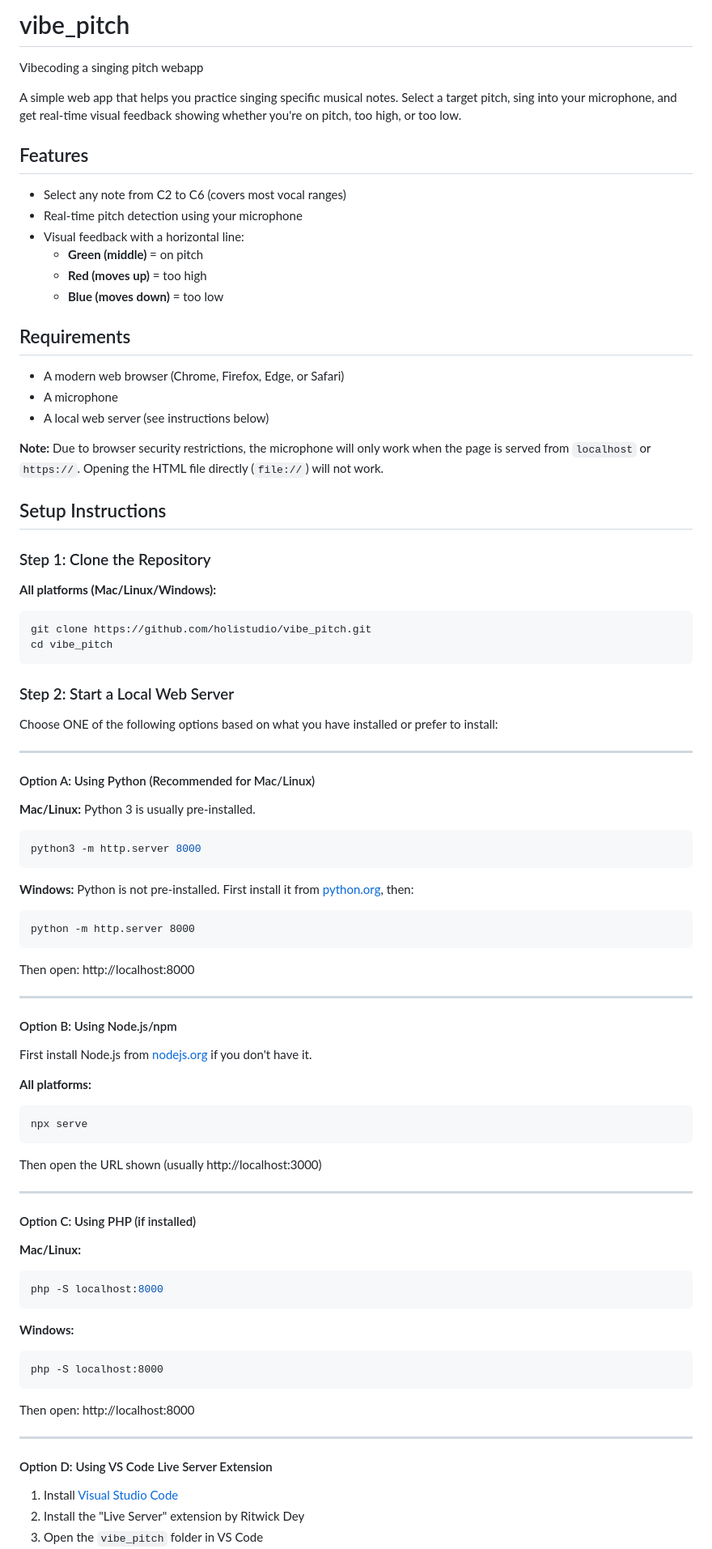
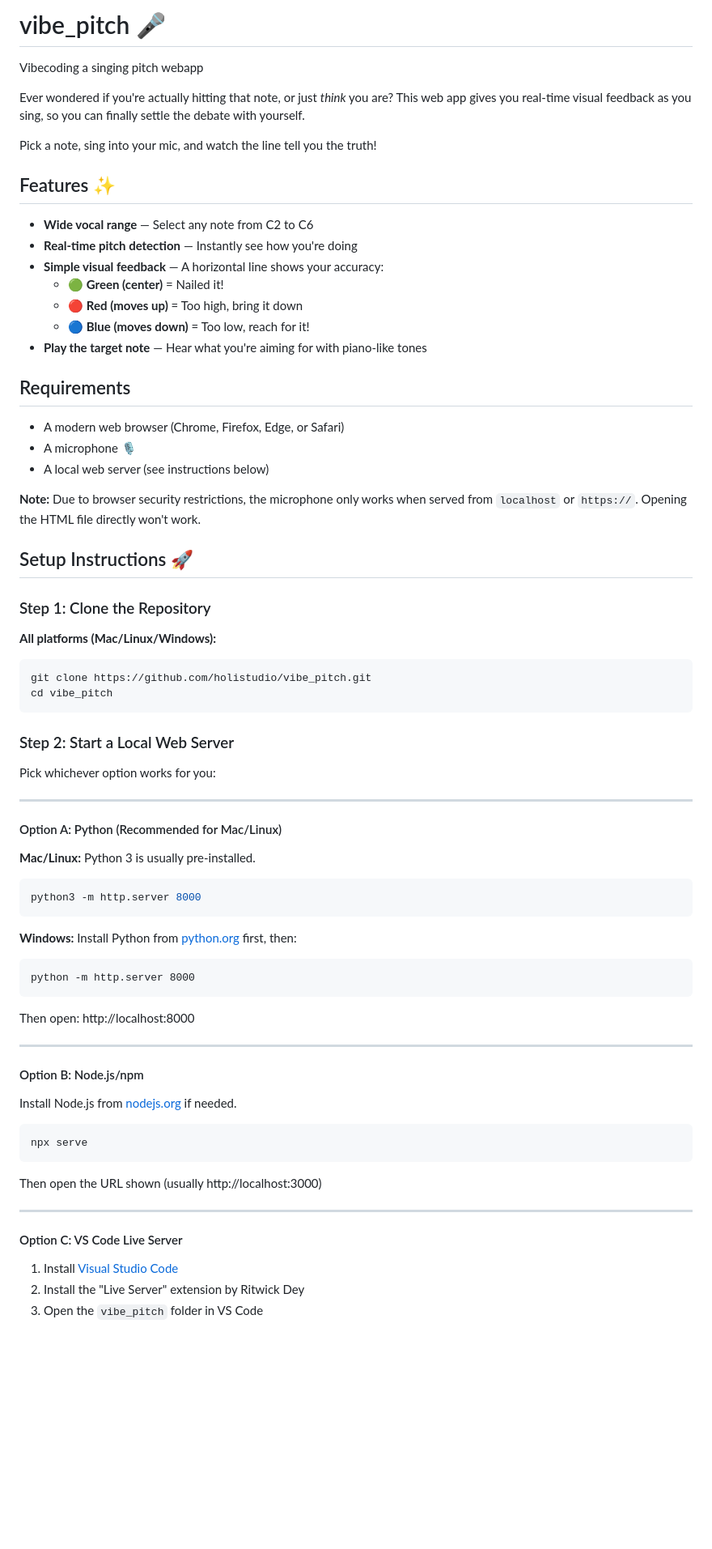
Before and after one commit to holistudio/vibe_pitch, a Markdown page: README.md, the part around the change printed below. Shown: that part at 81% size. GitHub-like rendering; blank space fills up the shorter version.

````diff
--- a/README.md
+++ b/README.md
@@ -1,27 +1,30 @@
-# vibe_pitch
+# vibe_pitch 🎤
 
 Vibecoding a singing pitch webapp
 
-A simple web app that helps you practice singing specific musical notes. Select a target pitch, sing into your microphone, and get real-time visual feedback showing whether you're on pitch, too high, or too low.
+Ever wondered if you're actually hitting that note, or just *think* you are? This web app gives you real-time visual feedback as you sing, so you can finally settle the debate with yourself.
 
-## Features
+Pick a note, sing into your mic, and watch the line tell you the truth!
 
-- Select any note from C2 to C6 (covers most vocal ranges)
-- Real-time pitch detection using your microphone
-- Visual feedback with a horizontal line:
-  - **Green (middle)** = on pitch
-  - **Red (moves up)** = too high
-  - **Blue (moves down)** = too low
+## Features ✨
+
+- **Wide vocal range** — Select any note from C2 to C6
+- **Real-time pitch detection** — Instantly see how you're doing
+- **Simple visual feedback** — A horizontal line shows your accuracy:
+  - 🟢 **Green (center)** = Nailed it!
+  - 🔴 **Red (moves up)** = Too high, bring it down
+  - 🔵 **Blue (moves down)** = Too low, reach for it!
+- **Play the target note** — Hear what you're aiming for with piano-like tones
 
 ## Requirements
 
 - A modern web browser (Chrome, Firefox, Edge, or Safari)
-- A microphone
+- A microphone 🎙️
 - A local web server (see instructions below)
 
-**Note:** Due to browser security restrictions, the microphone will only work when the page is served from `localhost` or `https://`. Opening the HTML file directly (`file://`) will not work.
+**Note:** Due to browser security restrictions, the microphone only works when served from `localhost` or `https://`. Opening the HTML file directly won't work.
 
-## Setup Instructions
+## Setup Instructions 🚀
 
 ### Step 1: Clone the Repository
 
@@ -34,11 +37,11 @@ cd vibe_pitch
 
 ### Step 2: Start a Local Web Server
 
-Choose ONE of the following options based on what you have installed or prefer to install:
+Pick whichever option works for you:
 
 ---
 
-#### Option A: Using Python (Recommended for Mac/Linux)
+#### Option A: Python (Recommended for Mac/Linux)
 
 **Mac/Linux:** Python 3 is usually pre-installed.
 
@@ -46,7 +49,7 @@ Choose ONE of the following options based on what you have installed or prefer t
 python3 -m http.server 8000
 ```
 
-**Windows:** Python is not pre-installed. First install it from [python.org](https://www.python.org/downloads/), then:
+**Windows:** Install Python from [python.org](https://www.python.org/downloads/) first, then:
 
 ```cmd
 python -m http.server 8000
@@ -56,11 +59,9 @@ Then open: http://localhost:8000
 
 ---
 
-#### Option B: Using Node.js/npm
+#### Option B: Node.js/npm
 
-First install Node.js from [nodejs.org](https://nodejs.org/) if you don't have it.
-
-**All platforms:**
+Install Node.js from [nodejs.org](https://nodejs.org/) if needed.
 
 ```bash
 npx serve
@@ -70,25 +71,7 @@ Then open the URL shown (usually http://localhost:3000)
 
 ---
 
-#### Option C: Using PHP (if installed)
-
-**Mac/Linux:**
-
-```bash
-php -S localhost:8000
-```
-
-**Windows:**
-
-```cmd
-php -S localhost:8000
-```
-
-Then open: http://localhost:8000
-
----
-
-#### Option D: Using VS Code Live Server Extension
+#### Option C: VS Code Live Server
 
 1. Install [Visual Studio Code](https://code.visualstudio.com/)
 2. Install the "Live Server" extension by Ritwick Dey
````
Also changed, not shown: other parts of README.md (+26 -31 lines).
